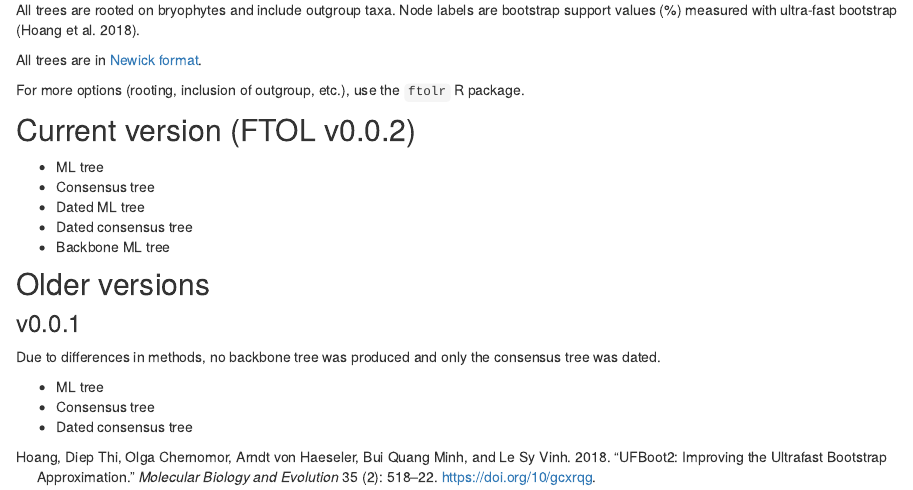
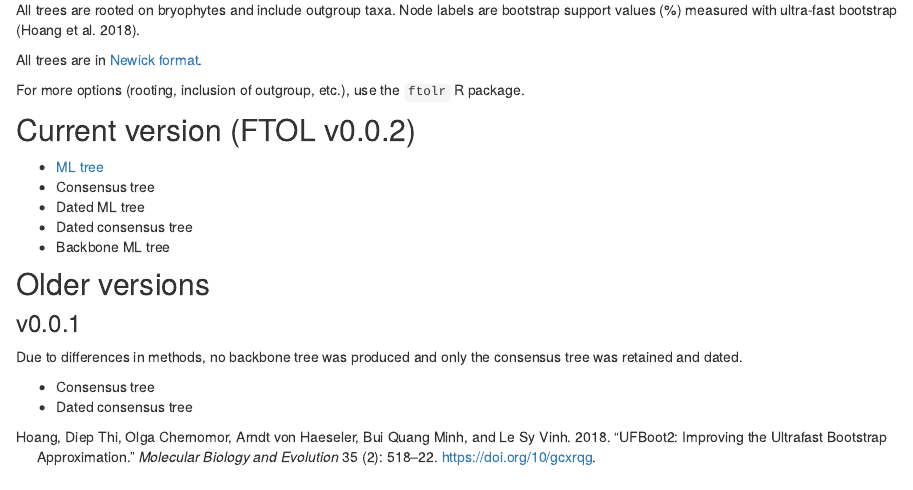
Before and after one commit to fernphy/fernphy.github.io, an R Markdown document (downloads.Rmd): the page in a window 1100 px wide, from 260 px down. Rendered offline with R 4.5, knitr and Pandoc, with nearby package versions; drawn as R Markdown's standard HTML page in place of the format the file asks for.

Commit message:
Update downloads

```diff
--- a/downloads.Rmd
+++ b/downloads.Rmd
@@ -34,8 +34,7 @@ For more options (rooting, inclusion of outgroup, etc.), use the `ftolr` R packa
 
 ### v0.0.1
 
-Due to differences in methods, no backbone tree was produced and only the consensus tree was dated.
+Due to differences in methods, no backbone tree was produced and only the consensus tree was retained and dated.
 
-- ML tree
 - Consensus tree
 - Dated consensus tree
```
Also changed, not shown: downloads.Rmd (2 more changed lines).
